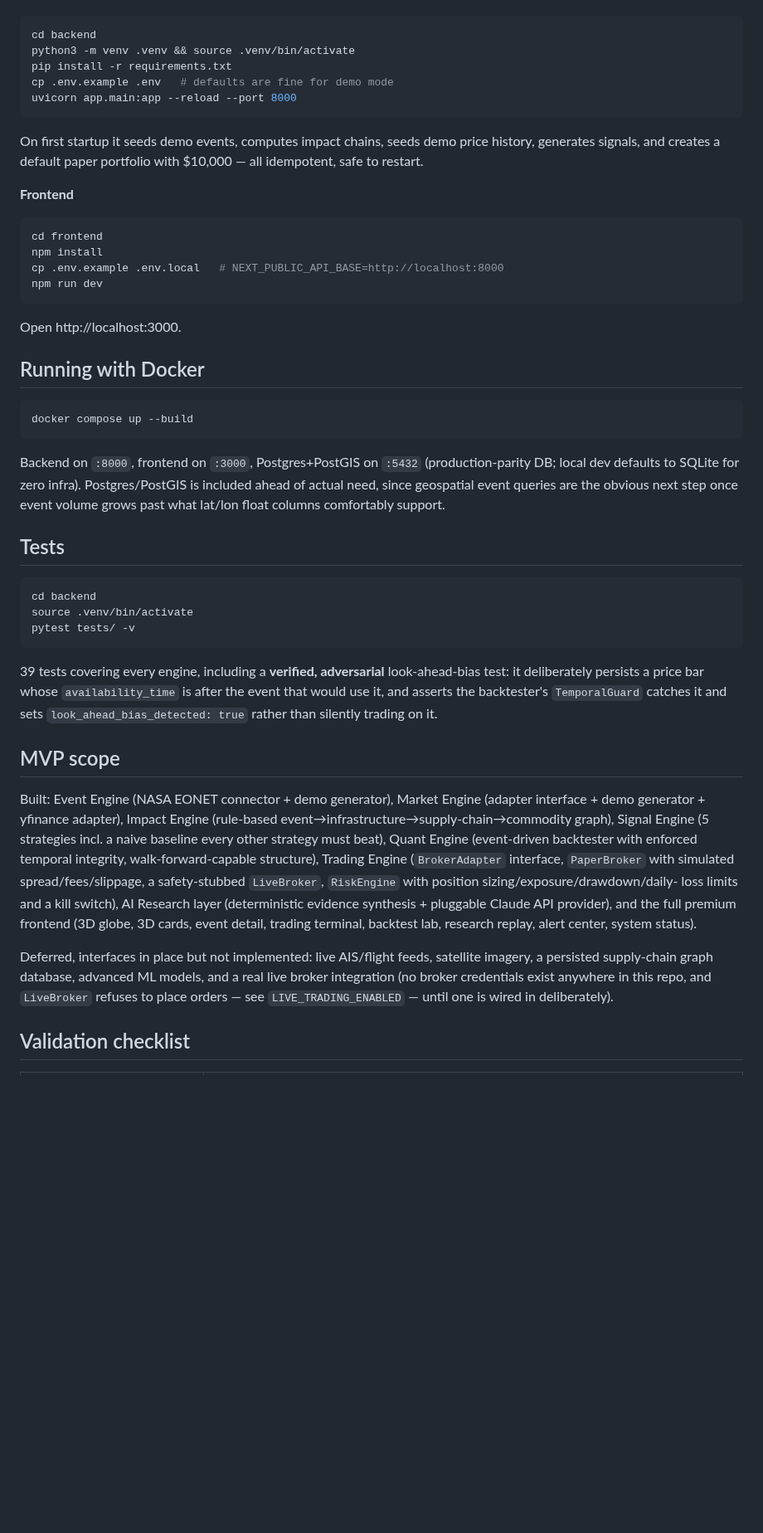
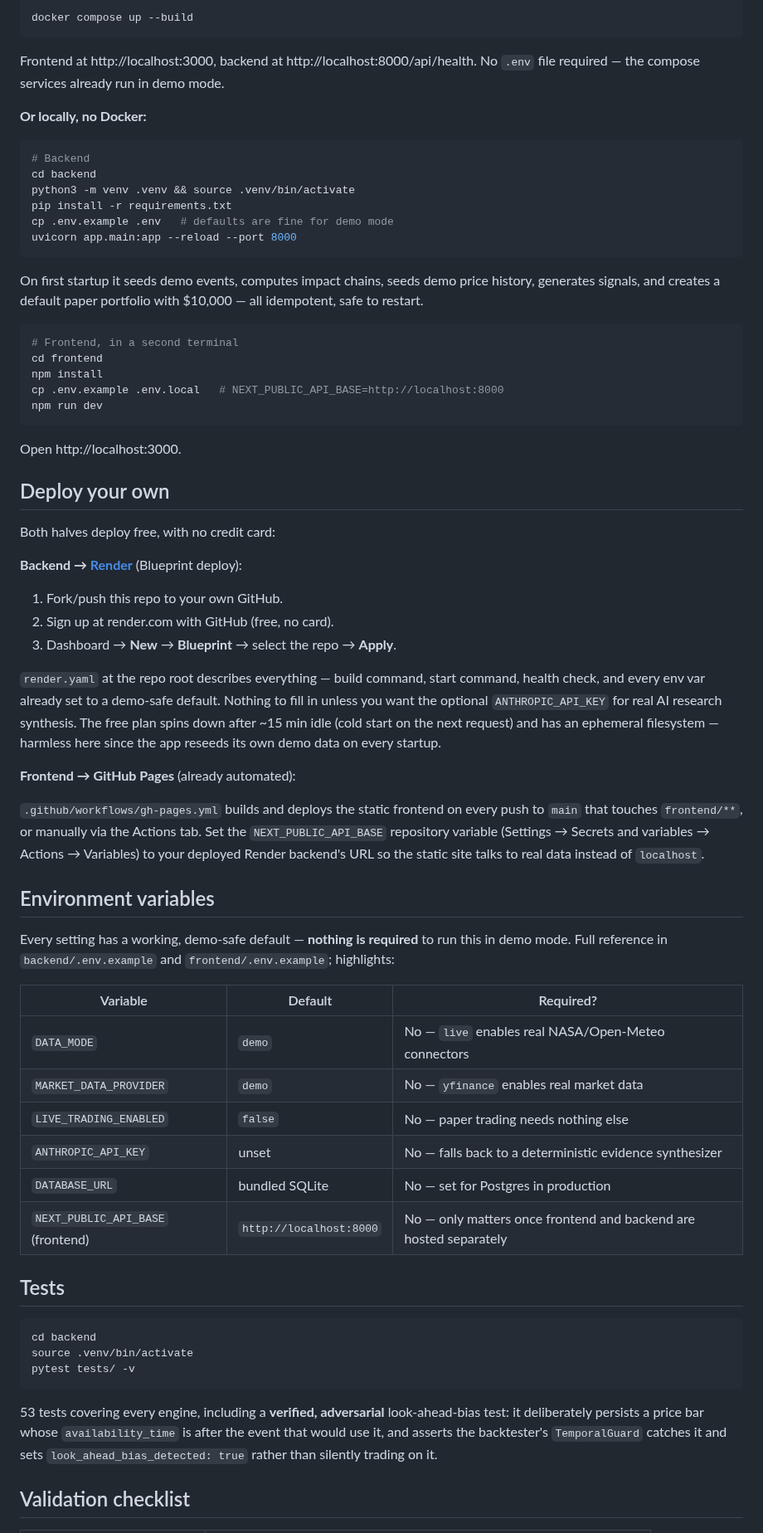
Before and after one commit to Nikros07/Eye-of-Horus, a Markdown page: README.md, the part around one of its changes. Shown at 83% size. GitHub-like rendering; blank space fills up the shorter version.

````diff
--- a/README.md
+++ b/README.md
@@ -53,5 +105,15 @@ baked in.
 
 ```bash
+docker compose up --build
+```
+
+Frontend at http://localhost:3000, backend at http://localhost:8000/api/health. No
+`.env` file required — the compose services already run in demo mode.
+
+**Or locally, no Docker:**
+
+```bash
+# Backend
 cd backend
 python3 -m venv .venv && source .venv/bin/activate
 pip install -r requirements.txt
@@ -60,12 +122,11 @@ uvicorn app.main:app --reload --port 8000
 ```
 
 On first startup it seeds demo events, computes impact chains, seeds demo price
-history, generates signals, and creates a default paper portfolio with $10,000 —
-all idempotent, safe to restart.
-
-**Frontend**
+history, generates signals, and creates a default paper portfolio with $10,000 — all
+idempotent, safe to restart.
 
 ```bash
+# Frontend, in a second terminal
 cd frontend
 npm install
 cp .env.example .env.local   # NEXT_PUBLIC_API_BASE=http://localhost:8000
@@ -74,16 +135,44 @@ npm run dev
 
 Open http://localhost:3000.
 
-## Running with Docker
+## Deploy your own
 
-```bash
-docker compose up --build
-```
+Both halves deploy free, with no credit card:
 
-Backend on `:8000`, frontend on `:3000`, Postgres+PostGIS on `:5432` (production-parity
-DB; local dev defaults to SQLite for zero infra). Postgres/PostGIS is included ahead of
-actual need, since geospatial event queries are the obvious next step once event volume
-grows past what lat/lon float columns comfortably support.
+**Backend → [Render](https://render.com)** (Blueprint deploy):
+1. Fork/push this repo to your own GitHub.
+2. Sign up at render.com with GitHub (free, no card).
+3. Dashboard → **New** → **Blueprint** → select the repo → **Apply**.
+
+`render.yaml` at the repo root describes everything — build command, start command,
+health check, and every env var already set to a demo-safe default. Nothing to fill
+in unless you want the optional `ANTHROPIC_API_KEY` for real AI research synthesis.
+The free plan spins down after ~15 min idle (cold start on the next request) and has
+an ephemeral filesystem — harmless here since the app reseeds its own demo data on
+every startup.
+
+**Frontend → GitHub Pages** (already automated):
+
+`.github/workflows/gh-pages.yml` builds and deploys the static frontend on every push
+to `main` that touches `frontend/**`, or manually via the Actions tab. Set the
+`NEXT_PUBLIC_API_BASE` repository variable (Settings → Secrets and variables →
+Actions → Variables) to your deployed Render backend's URL so the static site talks to
+real data instead of `localhost`.
+
+## Environment variables
+
+Every setting has a working, demo-safe default — **nothing is required** to run this
+in demo mode. Full reference in `backend/.env.example` and `frontend/.env.example`;
+highlights:
+
+| Variable | Default | Required? |
+|---|---|---|
+| `DATA_MODE` | `demo` | No — `live` enables real NASA/Open-Meteo connectors |
+| `MARKET_DATA_PROVIDER` | `demo` | No — `yfinance` enables real market data |
+| `LIVE_TRADING_ENABLED` | `false` | No — paper trading needs nothing else |
+| `ANTHROPIC_API_KEY` | unset | No — falls back to a deterministic evidence synthesizer |
+| `DATABASE_URL` | bundled SQLite | No — set for Postgres in production |
+| `NEXT_PUBLIC_API_BASE` (frontend) | `http://localhost:8000` | No — only matters once frontend and backend are hosted separately |
 
 ## Tests
 
@@ -93,30 +182,11 @@ source .venv/bin/activate
 pytest tests/ -v
 ```
 
-39 tests covering every engine, including a **verified, adversarial** look-ahead-bias
-test: it deliberately persists a price bar whose `availability_time` is after the
-event that would use it, and asserts the backtester's `TemporalGuard` catches it and
-sets `look_ahead_bias_detected: true` rather than silently trading on it.
-
-## MVP scope
-
-Built: Event Engine (NASA EONET connector + demo generator), Market Engine (adapter
-interface + demo generator + yfinance adapter), Impact Engine (rule-based
-event→infrastructure→supply-chain→commodity graph), Signal Engine (5 strategies incl.
-a naive baseline every other strategy must beat), Quant Engine (event-driven backtester
-with enforced temporal integrity, walk-forward-capable structure), Trading Engine
-(`BrokerAdapter` interface, `PaperBroker` with simulated spread/fees/slippage, a
-safety-stubbed `LiveBroker`, `RiskEngine` with position sizing/exposure/drawdown/daily-
-loss limits and a kill switch), AI Research layer (deterministic evidence synthesis +
-pluggable Claude API provider), and the full premium frontend (3D globe, 3D cards,
-event detail, trading terminal, backtest lab, research replay, alert center, system
-status).
-
-Deferred, interfaces in place but not implemented: live AIS/flight feeds, satellite
-imagery, a persisted supply-chain graph database, advanced ML models, and a real live
-broker integration (no broker credentials exist anywhere in this repo, and
-`LiveBroker` refuses to place orders — see `LIVE_TRADING_ENABLED` — until one is wired
-in deliberately).
+53 tests covering every engine, including a **verified, adversarial**
+look-ahead-bias test: it deliberately persists a price bar whose `availability_time`
+is after the event that would use it, and asserts the backtester's `TemporalGuard`
+catches it and sets `look_ahead_bias_detected: true` rather than silently trading on
+it.
 
 ## Validation checklist
 
````
Also changed, not shown: other parts of README.md (+95 -32 lines), docs/screenshots/dashboard.jpg (added), docs/screenshots/event-detail.jpg (added), docs/screenshots/globe.jpg (added), docs/screenshots/system-risk.jpg (added), docs/screenshots/trading-terminal.jpg (added).
